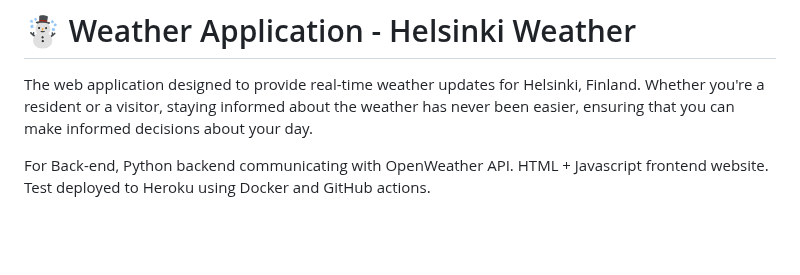
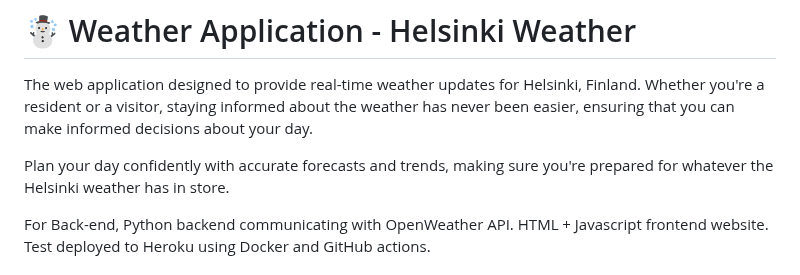
Before and after one commit to anhphha/weather_app_finland-Heroku, a Markdown page: README.md, the part around the change. Rendered like a GitHub page; blank space fills up the shorter version.

```diff
--- a/README.md
+++ b/README.md
@@ -1,6 +1,8 @@
 # :snowman_with_snow: Weather Application - Helsinki Weather
 
 The web application designed to provide real-time weather updates for Helsinki, Finland. Whether you're a resident or a visitor, staying informed about the weather has never been easier, ensuring that you can make informed decisions about your day.
+
+Plan your day confidently with accurate forecasts and trends, making sure you're prepared for whatever the Helsinki weather has in store.
 
 For Back-end, Python backend communicating with OpenWeather API.
 HTML + Javascript frontend website.
```
